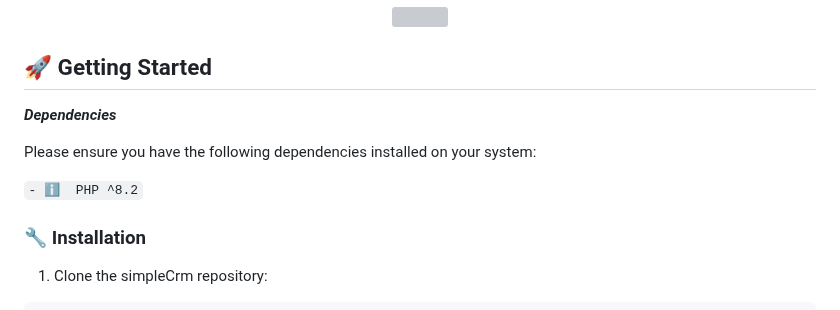
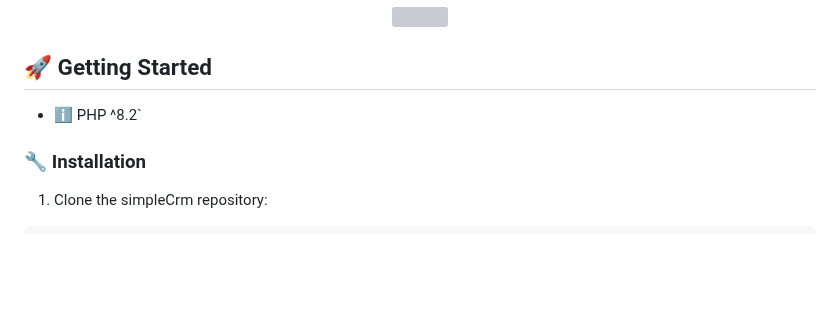
Before and after one commit to revanapriyandi/simpleCrm, a Markdown page: README.md, the part around the change. GitHub-like rendering; blank space fills up the shorter version; grey boxes are pictures that could not be loaded.

```diff
--- a/README.md
+++ b/README.md
@@ -13,11 +13,7 @@
 
 ## 🚀 Getting Started
 
-***Dependencies***
-
-Please ensure you have the following dependencies installed on your system:
-
-`- ℹ️  PHP ^8.2`
+- ℹ️  PHP ^8.2`
 
 ### 🔧 Installation
 
```
